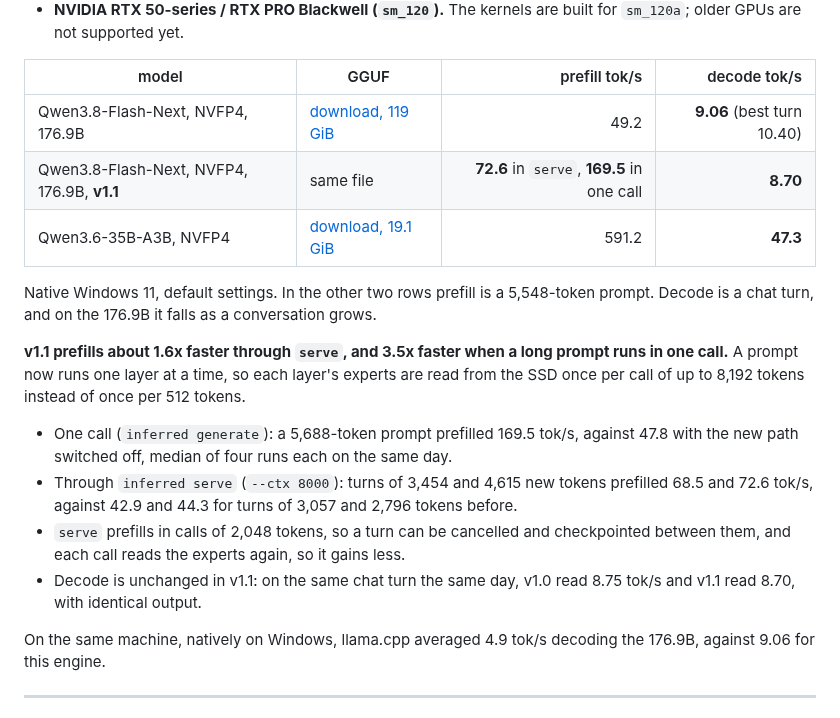
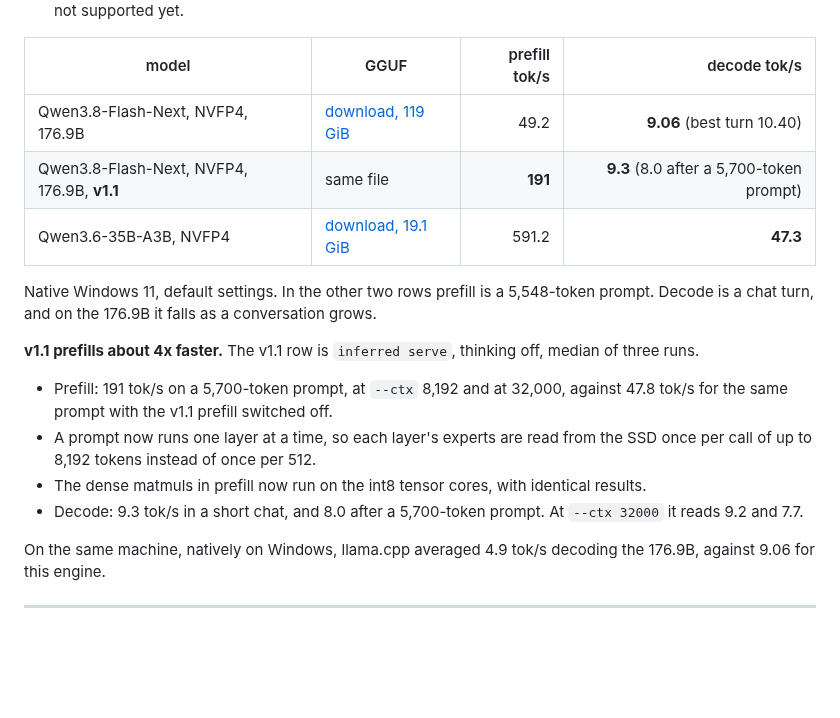
Before and after one commit to compiledthoughts/Inferred-Thoughts, a Markdown page: README.md, the part around the change. Drawn GitHub-style; blank space fills up the shorter version.

Commit message:
README: v1.1 numbers through serve, thinking off
Co-Authored-By: Claude Opus 5.5 <noreply@anthropic.com>

```diff
--- a/README.md
+++ b/README.md
@@ -59,16 +59,16 @@ Gen5 NVMe.
 | model | GGUF | prefill tok/s | decode tok/s |
 |---|---|---:|---:|
 | Qwen3.8-Flash-Next, NVFP4, 176.9B | [download, 119 GiB](https://huggingface.co/CompiledThoughts/Qwen3.8-Flash-Next-NVFP4-Q8_0) | 49.2 | **9.06** (best turn 10.40) |
-| Qwen3.8-Flash-Next, NVFP4, 176.9B, **v1.1** | same file | **72.6** in `serve`, **169.5** in one call | **8.70** |
+| Qwen3.8-Flash-Next, NVFP4, 176.9B, **v1.1** | same file | **191** | **9.3** (8.0 after a 5,700-token prompt) |
 | Qwen3.6-35B-A3B, NVFP4 | [download, 19.1 GiB](https://huggingface.co/CompiledThoughts/Qwen3.6-35B-A3B-NVFP4-Q8_0-it) | 591.2 | **47.3** |
 
 Native Windows 11, default settings. In the other two rows prefill is a 5,548-token prompt. Decode is a chat turn, and on the 176.9B it falls as a conversation grows.
 
-**v1.1 prefills about 1.6x faster through `serve`, and 3.5x faster when a long prompt runs in one call.** A prompt now runs one layer at a time, so each layer's experts are read from the SSD once per call of up to 8,192 tokens instead of once per 512 tokens.
-- One call (`inferred generate`): a 5,688-token prompt prefilled 169.5 tok/s, against 47.8 with the new path switched off, median of four runs each on the same day.
-- Through `inferred serve` (`--ctx 8000`): turns of 3,454 and 4,615 new tokens prefilled 68.5 and 72.6 tok/s, against 42.9 and 44.3 for turns of 3,057 and 2,796 tokens before.
-- `serve` prefills in calls of 2,048 tokens, so a turn can be cancelled and checkpointed between them, and each call reads the experts again, so it gains less.
-- Decode is unchanged in v1.1: on the same chat turn the same day, v1.0 read 8.75 tok/s and v1.1 read 8.70, with identical output.
+**v1.1 prefills about 4x faster.** The v1.1 row is `inferred serve`, thinking off, median of three runs.
+- Prefill: 191 tok/s on a 5,700-token prompt, at `--ctx` 8,192 and at 32,000, against 47.8 tok/s for the same prompt with the v1.1 prefill switched off.
+- A prompt now runs one layer at a time, so each layer's experts are read from the SSD once per call of up to 8,192 tokens instead of once per 512.
+- The dense matmuls in prefill now run on the int8 tensor cores, with identical results.
+- Decode: 9.3 tok/s in a short chat, and 8.0 after a 5,700-token prompt. At `--ctx 32000` it reads 9.2 and 7.7.
 
 
 On the same machine, natively on Windows, llama.cpp averaged 4.9 tok/s decoding the 176.9B, against 9.06 for this engine.
```
